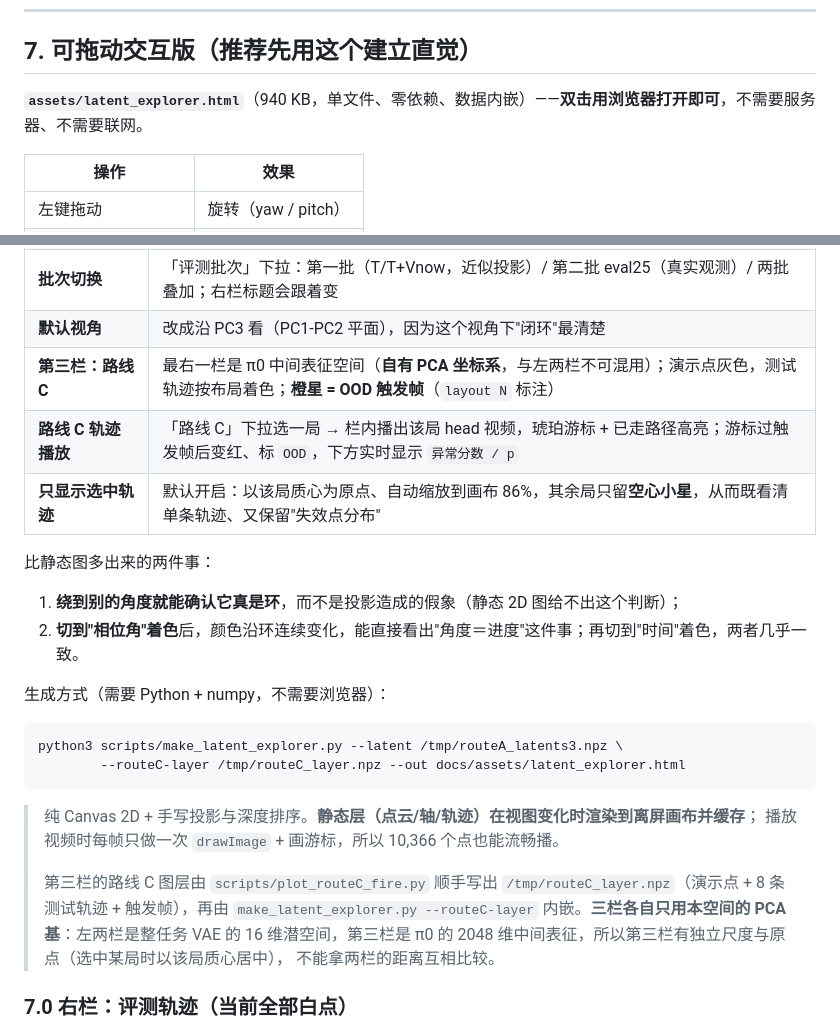
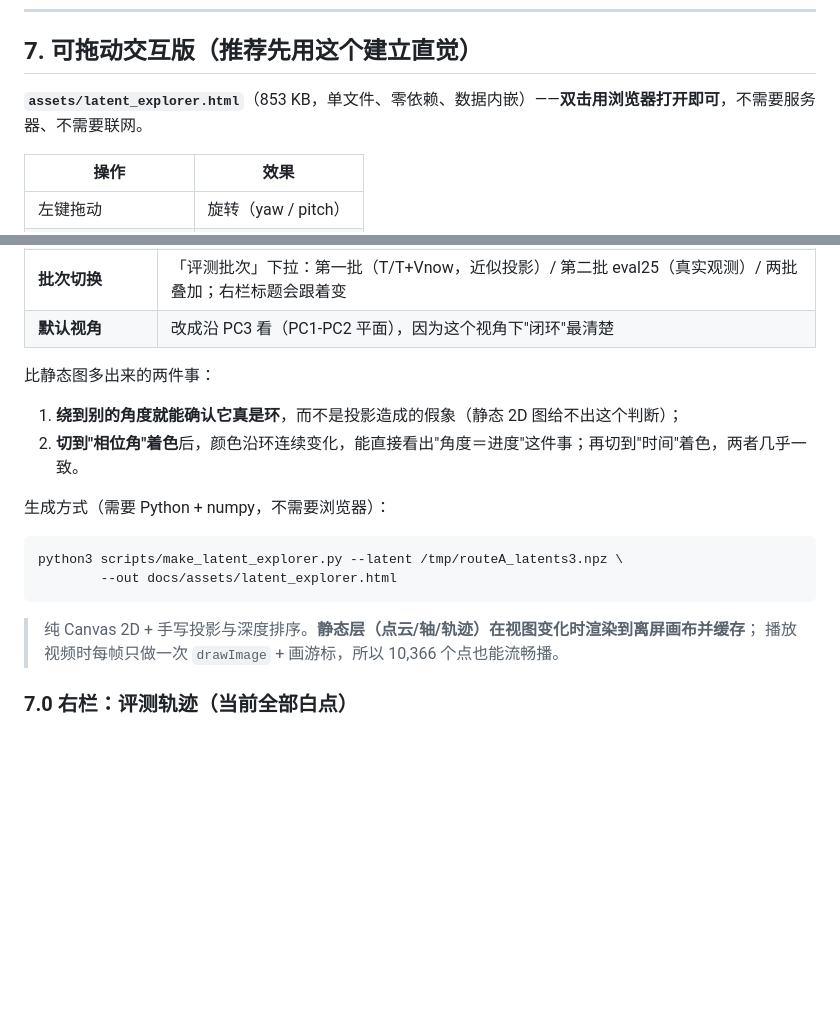
Before and after one commit to StvLi/policy_router_research, a Markdown page: docs/ROUTE_A_LATENT_PCA.md, 2 parts joined by grey strips. GitHub-like rendering; blank space fills up the shorter version.

````diff
--- a/docs/ROUTE_A_LATENT_PCA.md
+++ b/docs/ROUTE_A_LATENT_PCA.md
@@ -77,7 +77,7 @@ PC1–PC2 平面上点云排成一个明显的环（不是一个钟形/线形分
 
 ## 7. 可拖动交互版（推荐先用这个建立直觉）
 
-**`assets/latent_explorer.html`**（940 KB，单文件、零依赖、数据内嵌）——**双击用浏览器打开即可**，不需要服务器、不需要联网。
+**`assets/latent_explorer.html`**（853 KB，单文件、零依赖、数据内嵌）——**双击用浏览器打开即可**，不需要服务器、不需要联网。
 
 | 操作 | 效果 |
 |---|---|
@@ -102,9 +102,6 @@ PC1–PC2 平面上点云排成一个明显的环（不是一个钟形/线形分
 | **评测 rollout 播放** | 「评测 rollout」下拉选一个 rollout → 右栏右上角播它的 head 视频，**琥珀色游标 + 已走路径高亮**实时跟随；同样带进度条 |
 | **批次切换** | 「评测批次」下拉：第一批（T/T+Vnow，近似投影）/ 第二批 eval25（真实观测）/ 两批叠加；右栏标题会跟着变 |
 | **默认视角** | 改成沿 PC3 看（PC1-PC2 平面），因为这个视角下"闭环"最清楚 |
-| **第三栏：路线 C** | 最右一栏是 π0 中间表征空间（**自有 PCA 坐标系**，与左两栏不可混用）；演示点灰色，测试轨迹按布局着色；**橙星 = OOD 触发帧**（`layout N` 标注） |
-| **路线 C 轨迹播放** | 「路线 C」下拉选一局 → 栏内播出该局 head 视频，琥珀游标 + 已走路径高亮；游标过触发帧后变红、标 `OOD`，下方实时显示 `异常分数 / p` |
-| **只显示选中轨迹** | 默认开启：以该局质心为原点、自动缩放到画布 86%，其余局只留**空心小星**，从而既看清单条轨迹、又保留"失效点分布" |
 
 比静态图多出来的两件事：
 
@@ -115,16 +112,11 @@ PC1–PC2 平面上点云排成一个明显的环（不是一个钟形/线形分
 
 ```bash
 python3 scripts/make_latent_explorer.py --latent /tmp/routeA_latents3.npz \
-        --routeC-layer /tmp/routeC_layer.npz --out docs/assets/latent_explorer.html
+        --out docs/assets/latent_explorer.html
 ```
 
 > 纯 Canvas 2D + 手写投影与深度排序。**静态层（点云/轴/轨迹）在视图变化时渲染到离屏画布并缓存**；
 > 播放视频时每帧只做一次 `drawImage` + 画游标，所以 10,366 个点也能流畅播。
->
-> 第三栏的路线 C 图层由 `scripts/plot_routeC_fire.py` 顺手写出 `/tmp/routeC_layer.npz`（演示点 + 8 条测试轨迹 +
-> 触发帧），再由 `make_latent_explorer.py --routeC-layer` 内嵌。**三栏各自只用本空间的 PCA 基**：左两栏是整任务 VAE
-> 的 16 维潜空间，第三栏是 π0 的 2048 维中间表征，所以第三栏有独立尺度与原点（选中某局时以该局质心居中），
-> 不能拿两栏的距离互相比较。
 
 ### 7.0 右栏：评测轨迹（当前全部白点）
 
````
Also changed, not shown: docs/README.md (+2 -2 lines), docs/ROUTE_C_PILOT_REPORT.md (+37 -18 lines), docs/assets/latent_explorer_preview.png, docs/assets/routeC_latent_explorer_preview.png (added), 5 other files.
